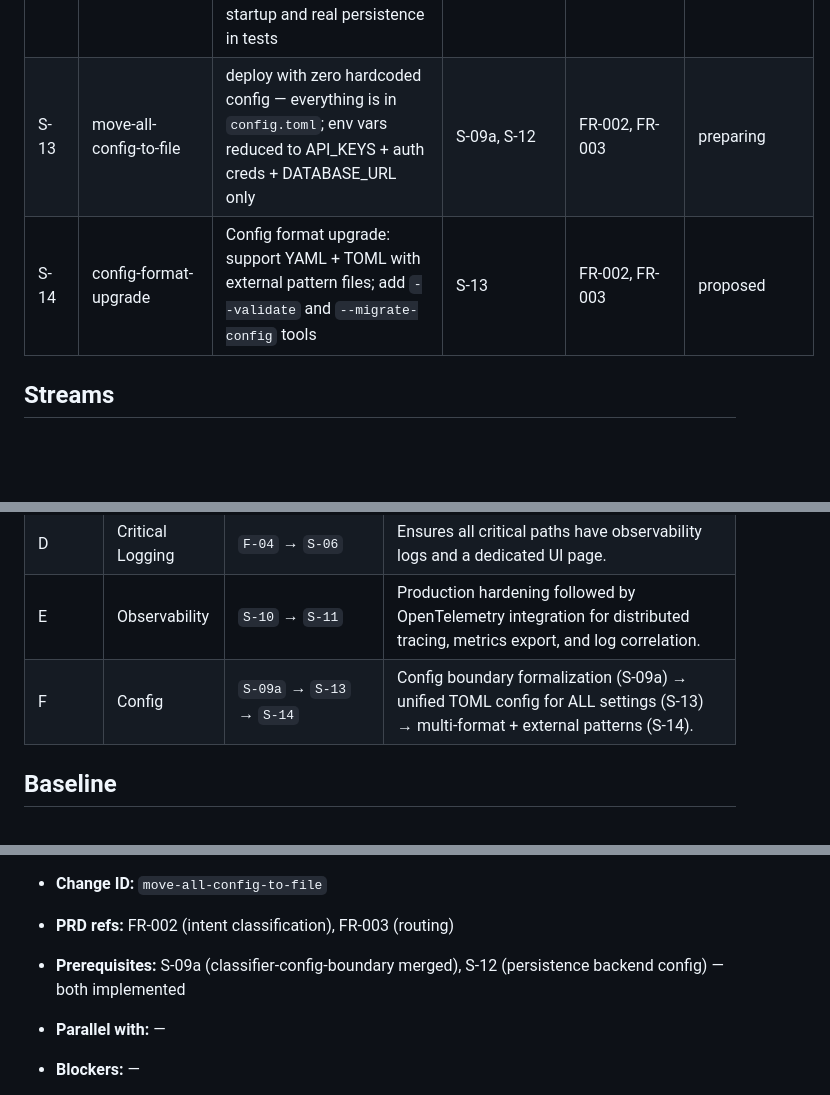
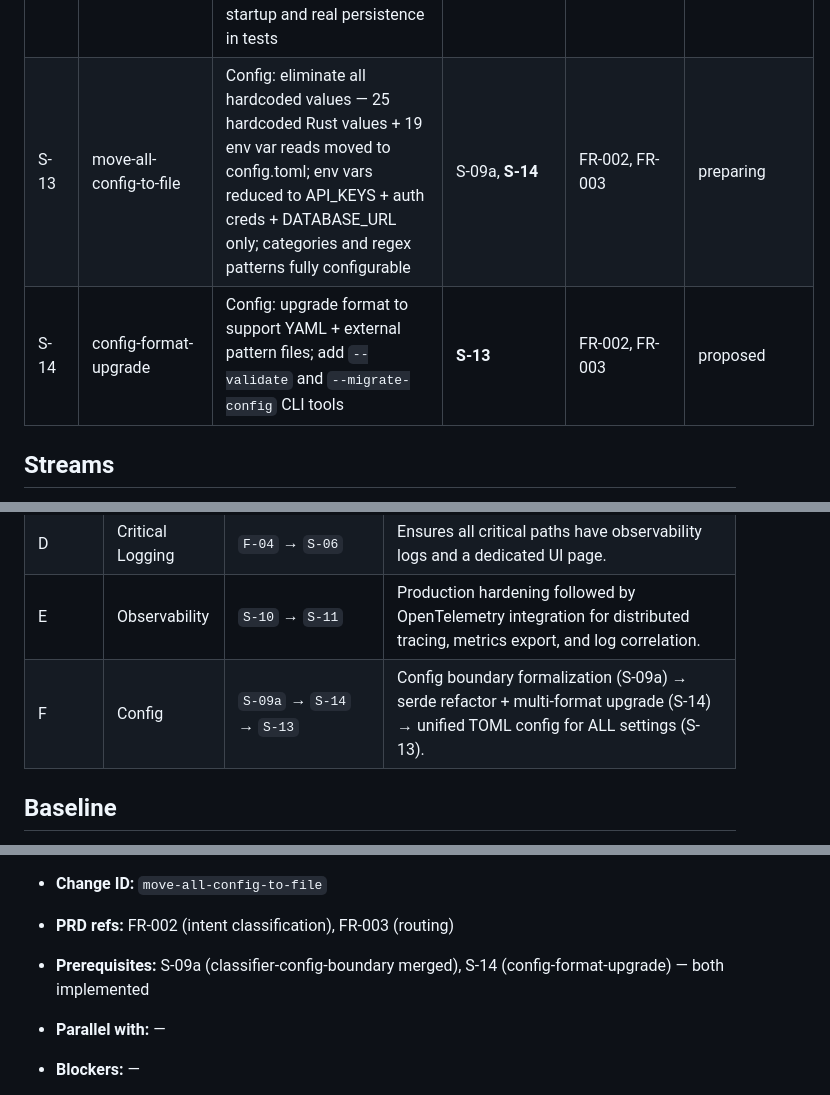
Before and after one commit to pfrack/frugalis, a Markdown page: context/foundation/roadmap.md, 3 parts joined by grey strips. Rendered like a GitHub page; blank space fills up the shorter version.

Commit message:
fix(roadmap): reorder config stream: S-14 (serde/multi-format) now prerequisite for S-13 (unified config)
Rationale: Serde refactor first reduces duplication; S-13 becomes adding fields to existing serde structs rather than manual loaders.

Updated:
- At a glance table: S-13 depends on S-14
- Stream F: S-09a → S-14 → S-13
- S-13 description: prerequisite S-14 (not S-12)

```diff
--- a/context/foundation/roadmap.md
+++ b/context/foundation/roadmap.md
@@ -53,8 +53,8 @@ Autonomous agents currently forward prompts to expensive models without intent-a
 | S-10 | post-review-cleanup | (tech debt + hardening + reliability) Consolidates review-cleanup, review-hardening, and prod-hardening-reliability into a single 12-phase plan: SSE log timing, handler decomposition, cleanup, test safety, embedded migrations, LLM key refresh, auth hardening, streaming/JSON fixes, dead code, graceful shutdown, configurability, and observability | S-09a | — | planned |
 | S-11 | opentelemetry-integration | export application traces, metrics, and logs via OTLP to an observability backend (Grafana Cloud); leverages existing `tracing` crate with zero business-logic changes for traces | S-10 | FR-005 | proposed |
 | S-12 | in-memory-db-fallback | persistence always available: 3-tier backend config (`memory` / `sqlite` / `postgres`) via `DB_BACKEND` env; enables zero-dep dev startup and real persistence in tests | S-13 | FR-005, NFR (testing) | proposed |
-| S-13 | move-all-config-to-file | deploy with zero hardcoded config — everything is in `config.toml`; env vars reduced to API_KEYS + auth creds + DATABASE_URL only | S-09a, S-12 | FR-002, FR-003 | preparing |
-| S-14 | config-format-upgrade | Config format upgrade: support YAML + TOML with external pattern files; add `--validate` and `--migrate-config` tools | S-13 | FR-002, FR-003 | proposed |
+| S-13 | move-all-config-to-file | Config: eliminate all hardcoded values — 25 hardcoded Rust values + 19 env var reads moved to config.toml; env vars reduced to API_KEYS + auth creds + DATABASE_URL only; categories and regex patterns fully configurable | S-09a, **S-14** | FR-002, FR-003 | preparing |
+| S-14 | config-format-upgrade | Config: upgrade format to support YAML + external pattern files; add `--validate` and `--migrate-config` CLI tools | **S-13** | FR-002, FR-003 | proposed |
 
 ## Streams
 
@@ -67,7 +67,7 @@ Navigation aid — groups items that share a Prerequisites chain. Canonical orde
 | C | Metrics | — | All metrics features (S-04) integrated into dashboard stream (B). |
 | D | Critical Logging | `F-04` → `S-06` | Ensures all critical paths have observability logs and a dedicated UI page. |
 | E | Observability | `S-10` → `S-11` | Production hardening followed by OpenTelemetry integration for distributed tracing, metrics export, and log correlation. |
-| F | Config | `S-09a` → `S-13` → `S-14` | Config boundary formalization (S-09a) → unified TOML config for ALL settings (S-13) → multi-format + external patterns (S-14). |
+| F | Config | `S-09a` → `S-14` → `S-13` | Config boundary formalization (S-09a) → serde refactor + multi-format upgrade (S-14) → unified TOML config for ALL settings (S-13). |
 
 ## Baseline
 
@@ -387,7 +387,7 @@ Foundations below assume these are present and do NOT re-scaffold them.
   - **Infrastructure**: `"0.0.0.0"` → `[server].bind_host`, `take(10_000)`/`take(200)`/`>1000` → `[persistence]`/`[http]` fields
 - **Change ID:** `move-all-config-to-file`
 - **PRD refs:** FR-002 (intent classification), FR-003 (routing)
-- **Prerequisites:** S-09a (classifier-config-boundary merged), S-12 (persistence backend config) — both implemented
+- **Prerequisites:** S-09a (classifier-config-boundary merged), S-14 (config-format-upgrade) — both implemented
 - **Parallel with:** —
 - **Blockers:** —
 - **Unknowns:** —
```
